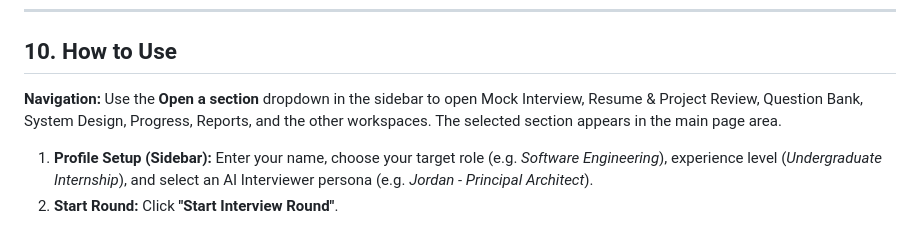
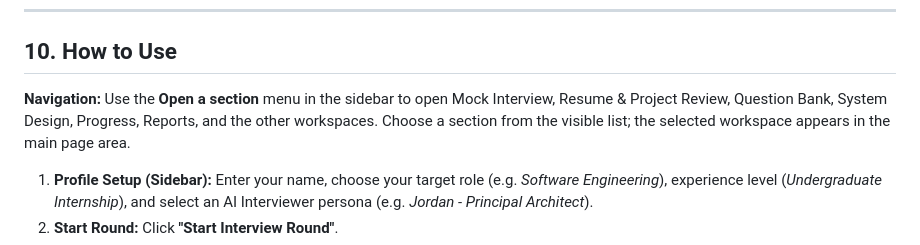
Before and after one commit to Sur2004/interview_iq, a Markdown page: README.md, the part around the change. Drawn GitHub-style.

Commit message:
Update README navigation instructions for sidebar section menu

```diff
--- a/README.md
+++ b/README.md
@@ -195,7 +195,7 @@ Open your browser at **`http://localhost:8501`**.
 
 ## 10. How to Use
 
-**Navigation:** Use the **Open a section** dropdown in the sidebar to open Mock Interview, Resume & Project Review, Question Bank, System Design, Progress, Reports, and the other workspaces. The selected section appears in the main page area.
+**Navigation:** Use the **Open a section** menu in the sidebar to open Mock Interview, Resume & Project Review, Question Bank, System Design, Progress, Reports, and the other workspaces. Choose a section from the visible list; the selected workspace appears in the main page area.
 
 1. **Profile Setup (Sidebar):** Enter your name, choose your target role (e.g. *Software Engineering*), experience level (*Undergraduate Internship*), and select an AI Interviewer persona (e.g. *Jordan - Principal Architect*).
 2. **Start Round:** Click **"Start Interview Round"**.
```
